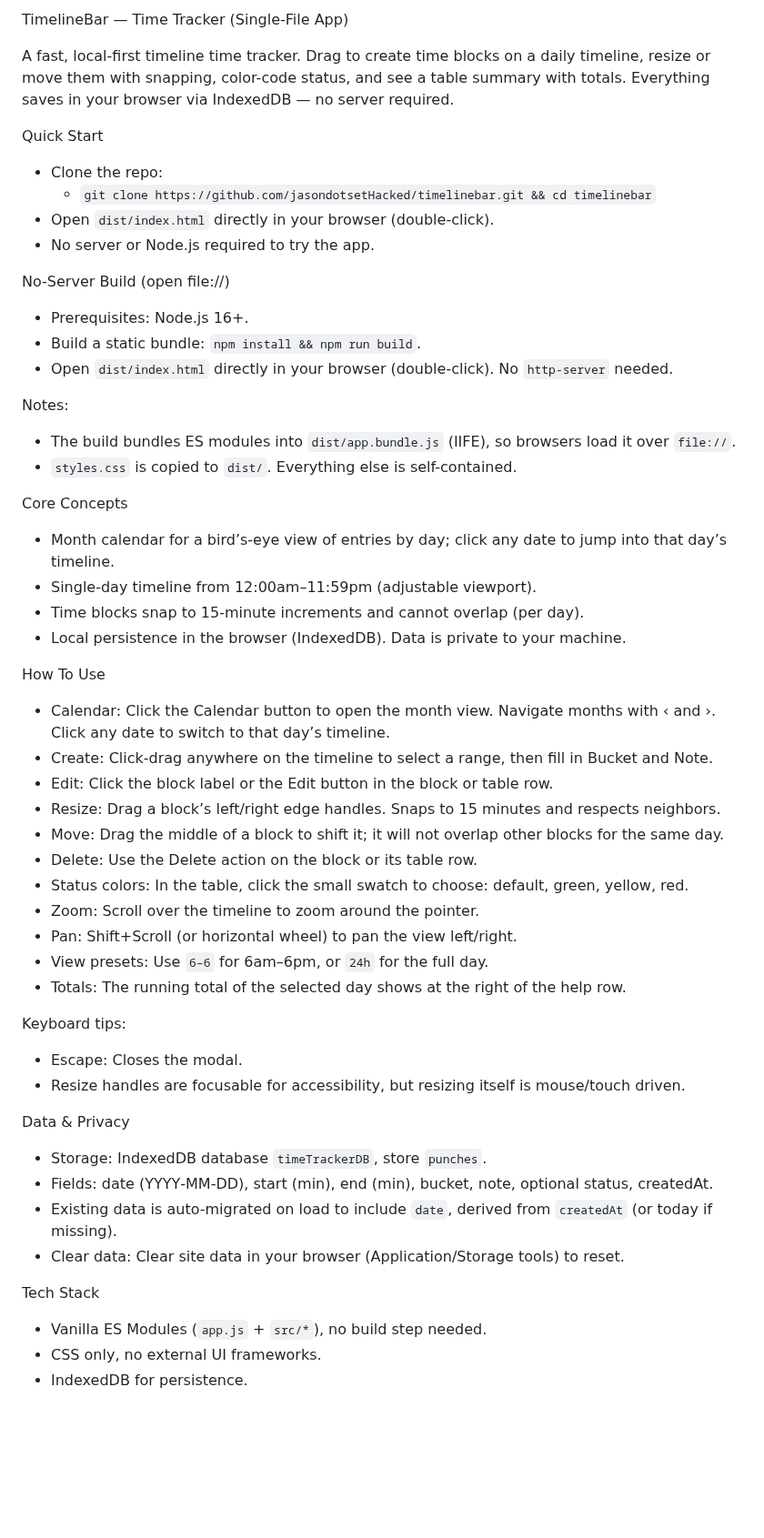
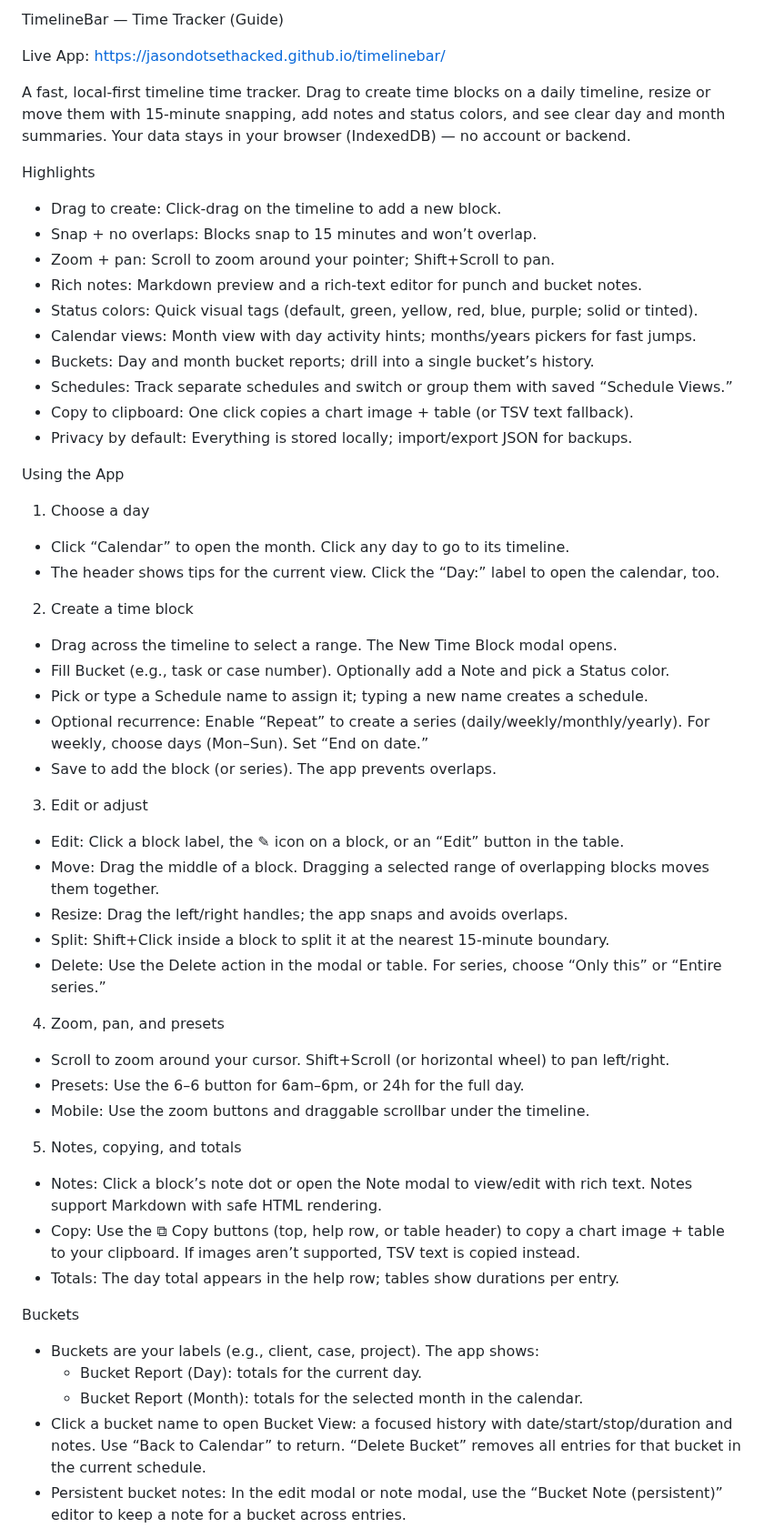
Before and after one commit to jasondotsetHacked/timelinebar, a Markdown page: README.md, the part around one of its changes. Shown at 91% size. Rendered like a GitHub page; blank space fills up the shorter version.

Commit message:
feat: update README to enhance user guidance and clarify app features

```diff
--- a/README.md
+++ b/README.md
@@ -1,53 +1,54 @@
-TimelineBar — Time Tracker (Single-File App)
+TimelineBar — Time Tracker (Guide)
 
-A fast, local-first timeline time tracker. Drag to create time blocks on a daily timeline, resize or move them with snapping, color-code status, and see a table summary with totals. Everything saves in your browser via IndexedDB — no server required.
+Live App: https://jasondotsethacked.github.io/timelinebar/
 
-Quick Start
-- Clone the repo:
-  - `git clone https://github.com/jasondotsetHacked/timelinebar.git && cd timelinebar`
-- Open `dist/index.html` directly in your browser (double-click).
-- No server or Node.js required to try the app.
+A fast, local‑first timeline time tracker. Drag to create time blocks on a daily timeline, resize or move them with 15‑minute snapping, add notes and status colors, and see clear day and month summaries. Your data stays in your browser (IndexedDB) — no account or backend.
 
-No-Server Build (open file://)
-- Prerequisites: Node.js 16+.
-- Build a static bundle: `npm install && npm run build`.
-- Open `dist/index.html` directly in your browser (double-click). No `http-server` needed.
+Highlights
+- Drag to create: Click‑drag on the timeline to add a new block.
+- Snap + no overlaps: Blocks snap to 15 minutes and won’t overlap.
+- Zoom + pan: Scroll to zoom around your pointer; Shift+Scroll to pan.
+- Rich notes: Markdown preview and a rich‑text editor for punch and bucket notes.
+- Status colors: Quick visual tags (default, green, yellow, red, blue, purple; solid or tinted).
+- Calendar views: Month view with day activity hints; months/years pickers for fast jumps.
+- Buckets: Day and month bucket reports; drill into a single bucket’s history.
+- Schedules: Track separate schedules and switch or group them with saved “Schedule Views.”
+- Copy to clipboard: One click copies a chart image + table (or TSV text fallback).
+- Privacy by default: Everything is stored locally; import/export JSON for backups.
 
-Notes:
-- The build bundles ES modules into `dist/app.bundle.js` (IIFE), so browsers load it over `file://`.
-- `styles.css` is copied to `dist/`. Everything else is self-contained.
+Using the App
+1) Choose a day
+- Click “Calendar” to open the month. Click any day to go to its timeline.
+- The header shows tips for the current view. Click the “Day:” label to open the calendar, too.
 
-Core Concepts
-- Month calendar for a bird’s‑eye view of entries by day; click any date to jump into that day’s timeline.
-- Single-day timeline from 12:00am–11:59pm (adjustable viewport).
-- Time blocks snap to 15-minute increments and cannot overlap (per day).
-- Local persistence in the browser (IndexedDB). Data is private to your machine.
+2) Create a time block
+- Drag across the timeline to select a range. The New Time Block modal opens.
+- Fill Bucket (e.g., task or case number). Optionally add a Note and pick a Status color.
+- Pick or type a Schedule name to assign it; typing a new name creates a schedule.
+- Optional recurrence: Enable “Repeat” to create a series (daily/weekly/monthly/yearly). For weekly, choose days (Mon–Sun). Set “End on date.”
+- Save to add the block (or series). The app prevents overlaps.
 
-How To Use
-- Calendar: Click the Calendar button to open the month view. Navigate months with ‹ and ›. Click any date to switch to that day’s timeline.
-- Create: Click-drag anywhere on the timeline to select a range, then fill in Bucket and Note.
-- Edit: Click the block label or the Edit button in the block or table row.
-- Resize: Drag a block’s left/right edge handles. Snaps to 15 minutes and respects neighbors.
-- Move: Drag the middle of a block to shift it; it will not overlap other blocks for the same day.
-- Delete: Use the Delete action on the block or its table row.
-- Status colors: In the table, click the small swatch to choose: default, green, yellow, red.
-- Zoom: Scroll over the timeline to zoom around the pointer.
-- Pan: Shift+Scroll (or horizontal wheel) to pan the view left/right.
-- View presets: Use `6–6` for 6am–6pm, or `24h` for the full day.
-- Totals: The running total of the selected day shows at the right of the help row.
+3) Edit or adjust
+- Edit: Click a block label, the ✎ icon on a block, or an “Edit” button in the table.
+- Move: Drag the middle of a block. Dragging a selected range of overlapping blocks moves them together.
+- Resize: Drag the left/right handles; the app snaps and avoids overlaps.
+- Split: Shift+Click inside a block to split it at the nearest 15‑minute boundary.
+- Delete: Use the Delete action in the modal or table. For series, choose “Only this” or “Entire series.”
 
-Keyboard tips:
-- Escape: Closes the modal.
-- Resize handles are focusable for accessibility, but resizing itself is mouse/touch driven.
+4) Zoom, pan, and presets
+- Scroll to zoom around your cursor. Shift+Scroll (or horizontal wheel) to pan left/right.
+- Presets: Use the 6–6 button for 6am–6pm, or 24h for the full day.
+- Mobile: Use the zoom buttons and draggable scrollbar under the timeline.
 
-Data & Privacy
-- Storage: IndexedDB database `timeTrackerDB`, store `punches`.
-- Fields: date (YYYY‑MM‑DD), start (min), end (min), bucket, note, optional status, createdAt.
-- Existing data is auto-migrated on load to include `date`, derived from `createdAt` (or today if missing).
-- Clear data: Clear site data in your browser (Application/Storage tools) to reset.
+5) Notes, copying, and totals
+- Notes: Click a block’s note dot or open the Note modal to view/edit with rich text. Notes support Markdown with safe HTML rendering.
+- Copy: Use the ⧉ Copy buttons (top, help row, or table header) to copy a chart image + table to your clipboard. If images aren’t supported, TSV text is copied instead.
+- Totals: The day total appears in the help row; tables show durations per entry.
 
-Tech Stack
-- Vanilla ES Modules (`app.js` + `src/*`), no build step needed.
-- CSS only, no external UI frameworks.
-- IndexedDB for persistence.
+Buckets
+- Buckets are your labels (e.g., client, case, project). The app shows:
+  - Bucket Report (Day): totals for the current day.
+  - Bucket Report (Month): totals for the selected month in the calendar.
+- Click a bucket name to open Bucket View: a focused history with date/start/stop/duration and notes. Use “Back to Calendar” to return. “Delete Bucket” removes all entries for that bucket in the current schedule.
+- Persistent bucket notes: In the edit modal or note modal, use the “Bucket Note (persistent)” editor to keep a note for a bucket across entries.
 
```
Also changed, not shown: other parts of README.md (+31 -13 lines).
